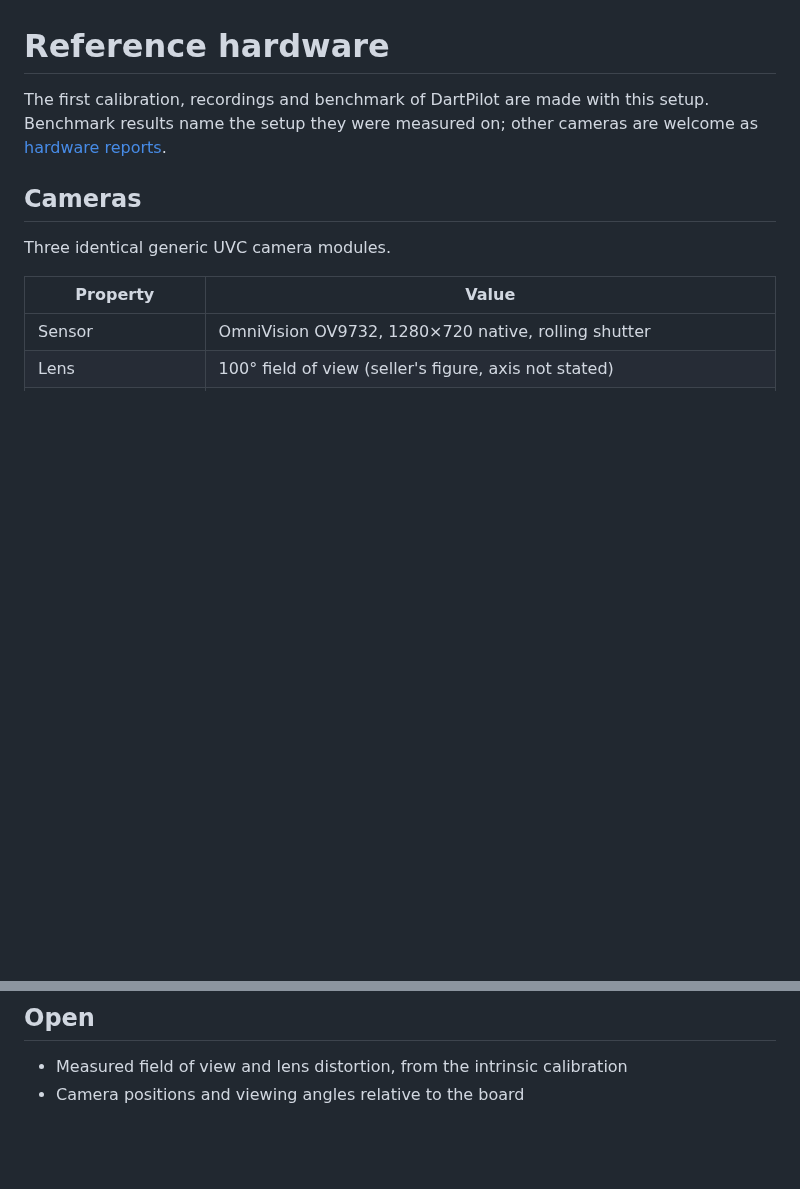
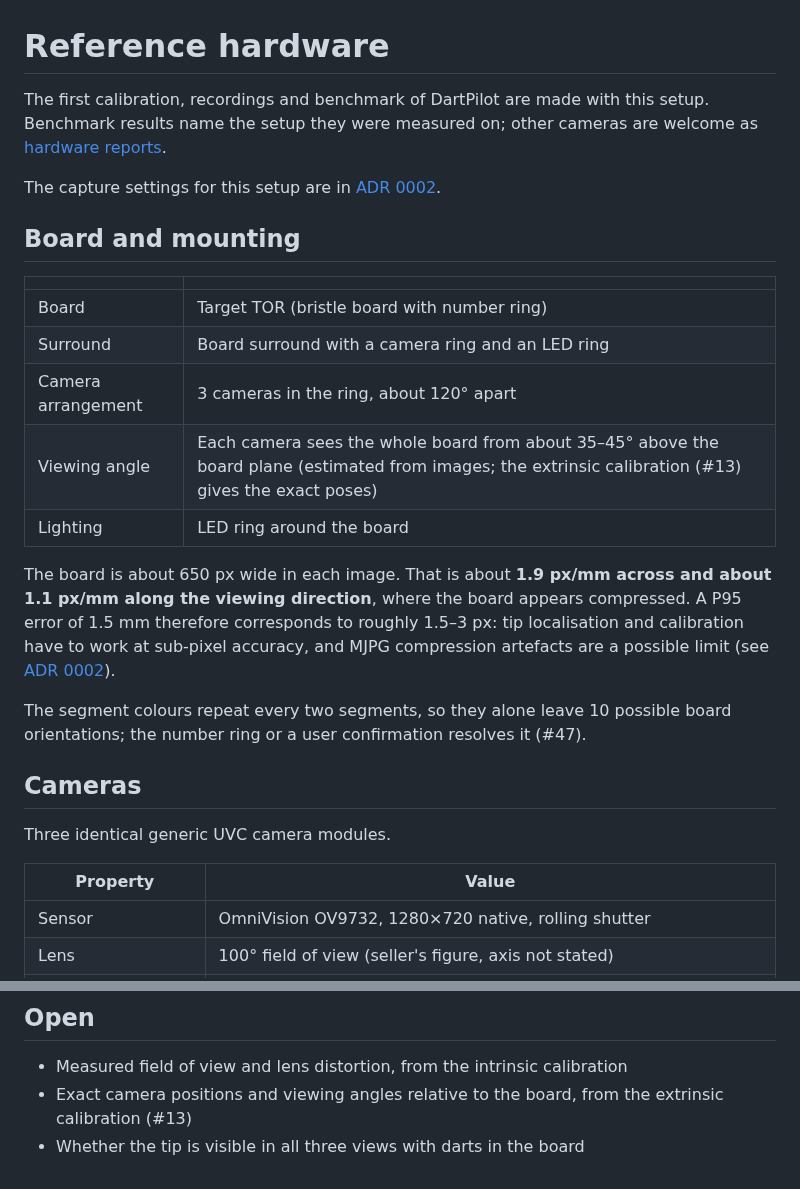
Before and after one commit to xXCrusaderXx/DartPilot, a Markdown page: docs/hardware.md, 2 parts joined by grey strips. Rendered like a GitHub page; blank space fills up the shorter version.

Commit message:
docs: capture settings (ADR 0002) and board mounting (#53)
Co-Authored-By: Claude Opus 5.5 <noreply@anthropic.com>

```diff
--- a/docs/hardware.md
+++ b/docs/hardware.md
@@ -1,6 +1,22 @@
 # Reference hardware
 
 The first calibration, recordings and benchmark of DartPilot are made with this setup. Benchmark results name the setup they were measured on; other cameras are welcome as [hardware reports](../CONTRIBUTING.md#ways-to-contribute).
+
+The capture settings for this setup are in [ADR 0002](adr/0002-capture-settings.md).
+
+## Board and mounting
+
+| | |
+| - | - |
+| Board | Target TOR (bristle board with number ring) |
+| Surround | Board surround with a camera ring and an LED ring |
+| Camera arrangement | 3 cameras in the ring, about 120° apart |
+| Viewing angle | Each camera sees the whole board from about 35–45° above the board plane (estimated from images; the extrinsic calibration (#13) gives the exact poses) |
+| Lighting | LED ring around the board |
+
+The board is about 650 px wide in each image. That is about **1.9 px/mm across and about 1.1 px/mm along the viewing direction**, where the board appears compressed. A P95 error of 1.5 mm therefore corresponds to roughly 1.5–3 px: tip localisation and calibration have to work at sub-pixel accuracy, and MJPG compression artefacts are a possible limit (see [ADR 0002](adr/0002-capture-settings.md)).
+
+The segment colours repeat every two segments, so they alone leave 10 possible board orientations; the number ring or a user confirmation resolves it (#47).
 
 ## Cameras
 
@@ -69,4 +85,5 @@ The time offset between the cameras has not been measured yet (see [technical pl
 ## Open
 
 - Measured field of view and lens distortion, from the intrinsic calibration
-- Camera positions and viewing angles relative to the board
+- Exact camera positions and viewing angles relative to the board, from the extrinsic calibration (#13)
+- Whether the tip is visible in all three views with darts in the board
```
Also changed, not shown: docs/adr/0002-capture-settings.md (added, +37 -0 lines).
